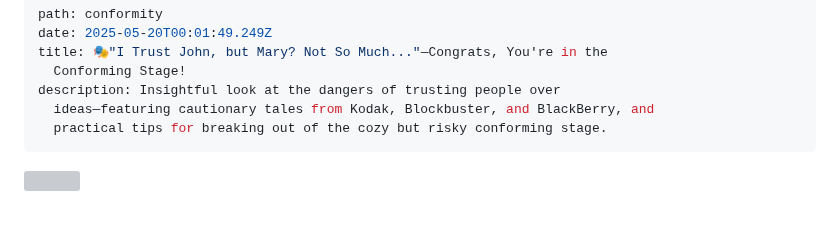
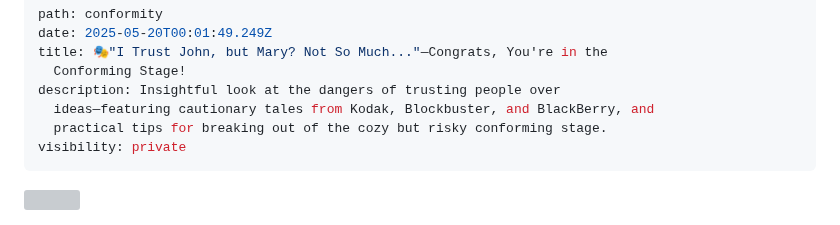
Before and after one commit to olena-ageyeva/my-blog, a Markdown page: content/blog/🎭-i-trust-john-but-mary-not-so-much-—congrats-youre-in-the-conforming-stage.md, the part around the change. Rendered like a GitHub page; grey boxes are pictures that could not be loaded.

Commit message:
Update Blog “🎭-i-trust-john-but-mary-not-so-much-—congrats-youre-in-the-conforming-stage”

```diff
--- a/content/blog/🎭-i-trust-john-but-mary-not-so-much-—congrats-youre-in-the-conforming-stage.md
+++ b/content/blog/🎭-i-trust-john-but-mary-not-so-much-—congrats-youre-in-the-conforming-stage.md
@@ -6,6 +6,7 @@ title: 🎭"I Trust John, but Mary? Not So Much..."—Congrats, You're in the
 description: Insightful look at the dangers of trusting people over
   ideas—featuring cautionary tales from Kodak, Blockbuster, and BlackBerry, and
   practical tips for breaking out of the cozy but risky conforming stage.
+visibility: private
 ---
 ![](../assets/edisonsprojectteamperformancecurve.png)
 
```
